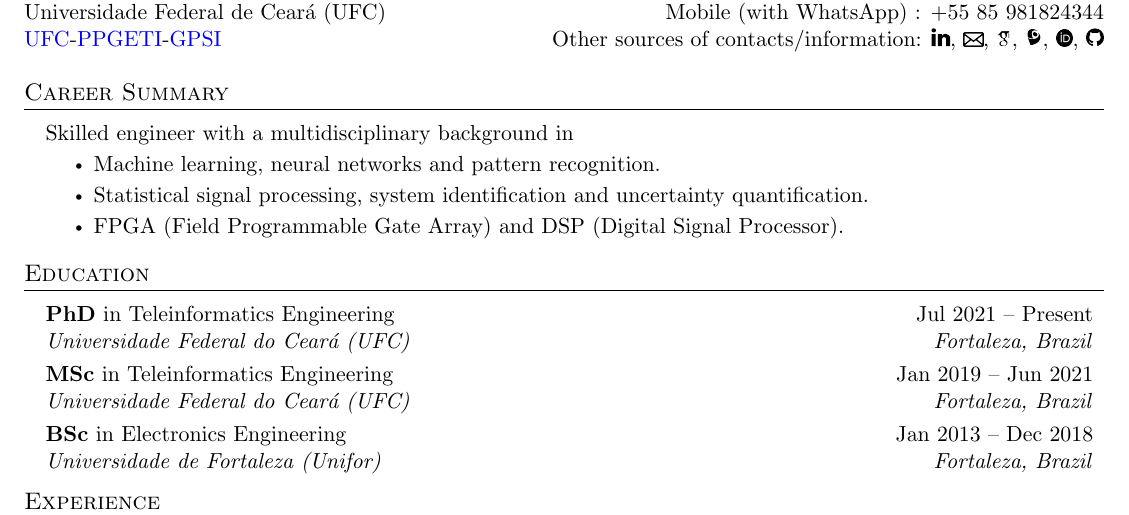
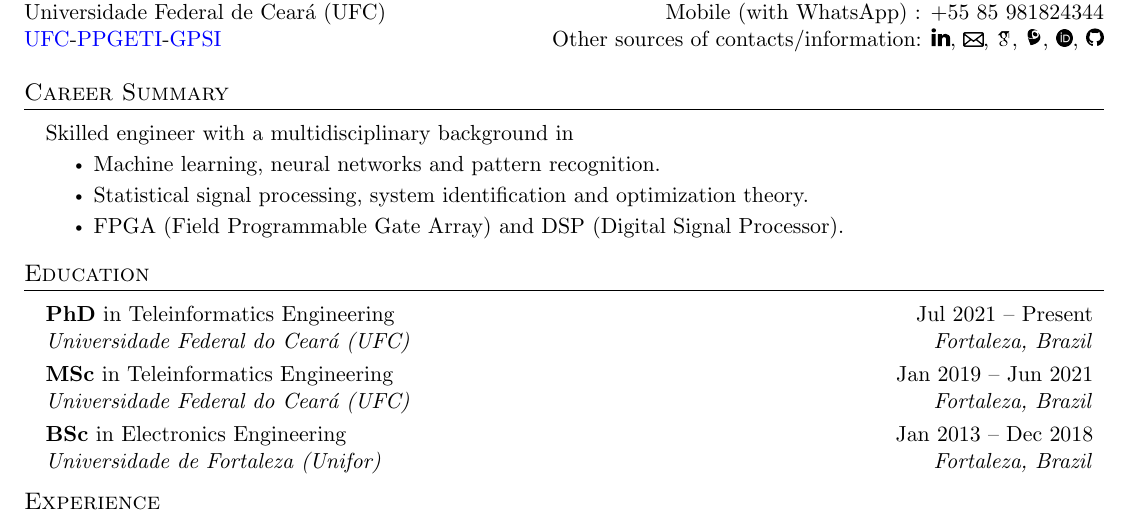
Before and after one commit to tapyu/tapyu, a LaTeX CV (cv/Latex/cv.tex, which reads cv/Latex/sections/summary.tex): part of page 1 of 3, cut so that both start at the same text. Compiled offline with pdfLaTeX.

Commit message:
cv: update summary

```diff
--- a/cv/Latex/sections/summary.tex
+++ b/cv/Latex/sections/summary.tex
@@ -4,7 +4,7 @@
     \item   \begin{tabular*}{0.2\textwidth}{l} Skilled engineer with a multidisciplinary background in \end{tabular*}\vspace{-7pt} % \resumeProjectHeading
             \begin{itemize} % \resumeItemListStart
                 \item{Machine learning, neural networks and pattern recognition. \vspace{-2pt}} % resumeItem
-                \item{Statistical signal processing, system identification and uncertainty quantification. \vspace{-2pt}} % resumeItem
+                \item{Statistical signal processing, system identification and optimization theory. \vspace{-2pt}} % resumeItem
                 \item{FPGA (Field Programmable Gate Array) and DSP (Digital Signal Processor). \vspace{-2pt}} % resumeItem
             \end{itemize}\vspace{-5pt}
 \end{itemize} % \resumeSubHeadingListEnd
```
Also changed, not shown: cv/Latex/cv.pdf.
